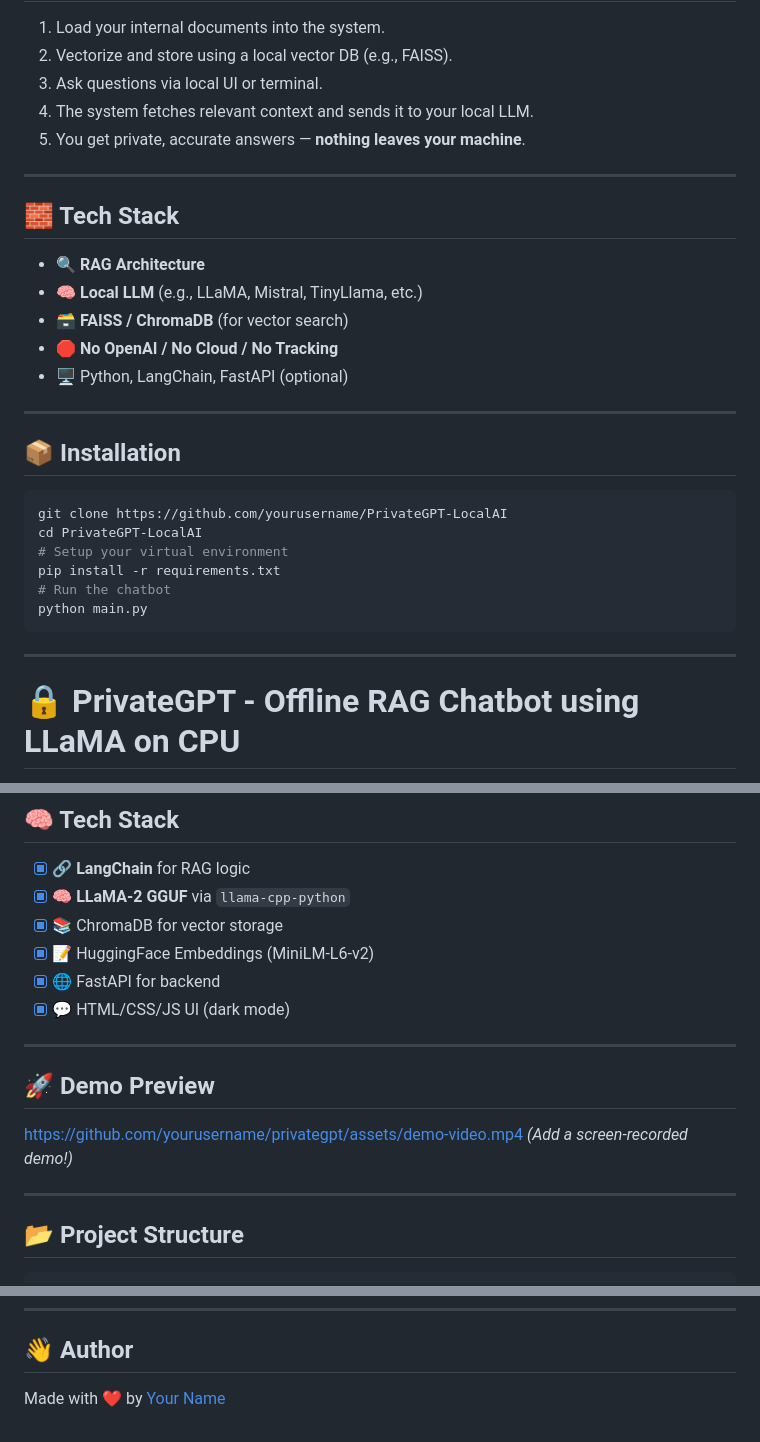
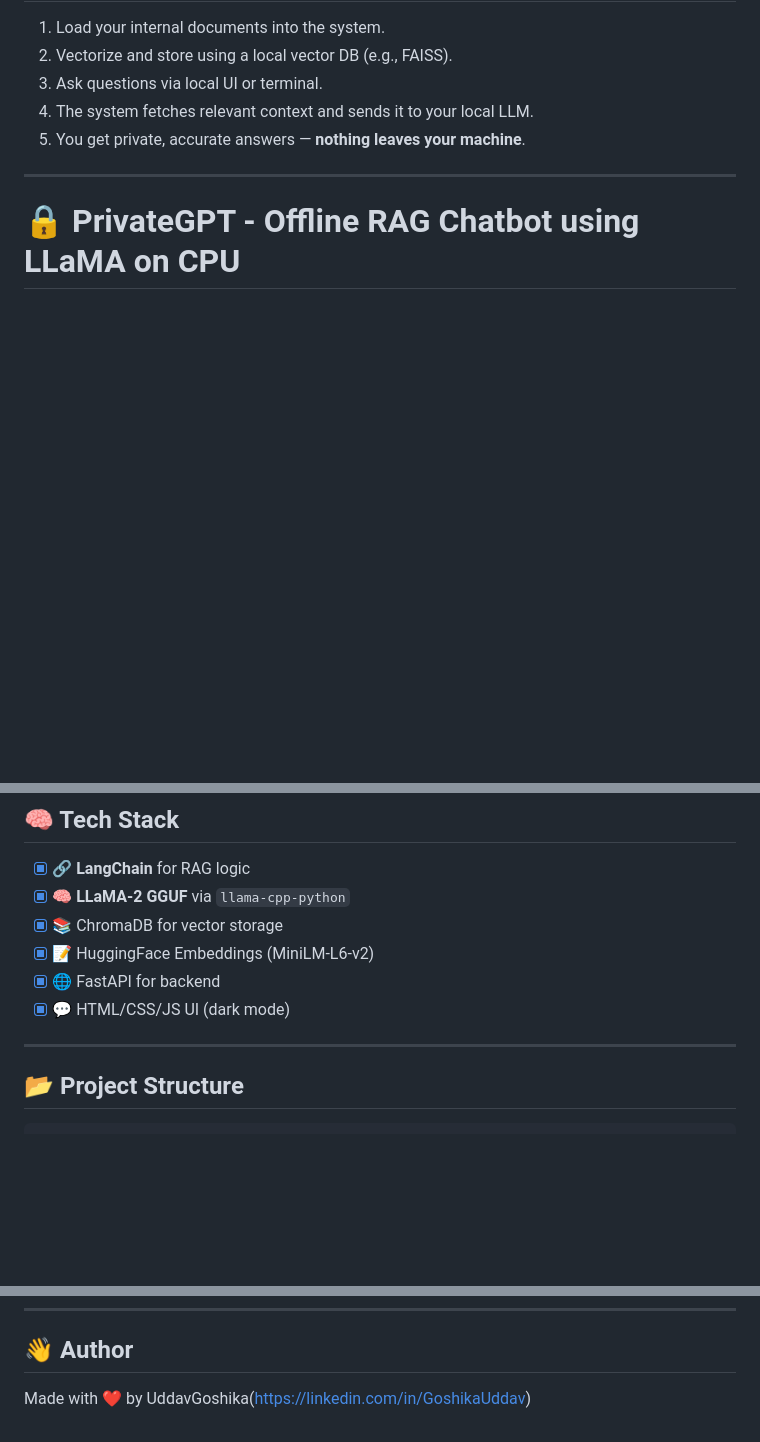
Before and after one commit to UddavGoshika/ZeroLeak-RAGGPT, a Markdown page: README.md, 3 parts joined by grey strips. GitHub-like rendering; blank space fills up the shorter version.

````diff
--- a/README.md
+++ b/README.md
@@ -45,28 +47,6 @@
 
 ---
 
-## 🧱 Tech Stack
-
-- 🔍 **RAG Architecture**
-- 🧠 **Local LLM** (e.g., LLaMA, Mistral, TinyLlama, etc.)
-- 🗃️ **FAISS / ChromaDB** (for vector search)
-- 🛑 **No OpenAI / No Cloud / No Tracking**
-- 🖥️ Python, LangChain, FastAPI (optional)
-
----
-
-## 📦 Installation
-
-```bash
-git clone https://github.com/yourusername/PrivateGPT-LocalAI
-cd PrivateGPT-LocalAI
-# Setup your virtual environment
-pip install -r requirements.txt
-# Run the chatbot
-python main.py
-```
----
-
 # 🔒 PrivateGPT - Offline RAG Chatbot using LLaMA on CPU
 
 > Ask questions about your **PDFs**, **DOCX**, or **Web Links** – securely and offline using a private LLaMA model (GGUF format).
@@ -99,11 +78,7 @@ python main.py
 
 ---
 
-## 🚀 Demo Preview
 
-https://github.com/yourusername/privategpt/assets/demo-video.mp4 *(Add a screen-recorded demo!)*
-
----
 
 ## 📂 Project Structure
 
@@ -178,4 +153,4 @@ If you found this useful:
 ---
 
 ## 👋 Author
-Made with ❤️ by [Your Name](https://linkedin.com/in/yourname)
+Made with ❤️ by UddavGoshika(https://linkedin.com/in/GoshikaUddav)
````
Also changed, not shown: other parts of README.md (+3 -2 lines).
